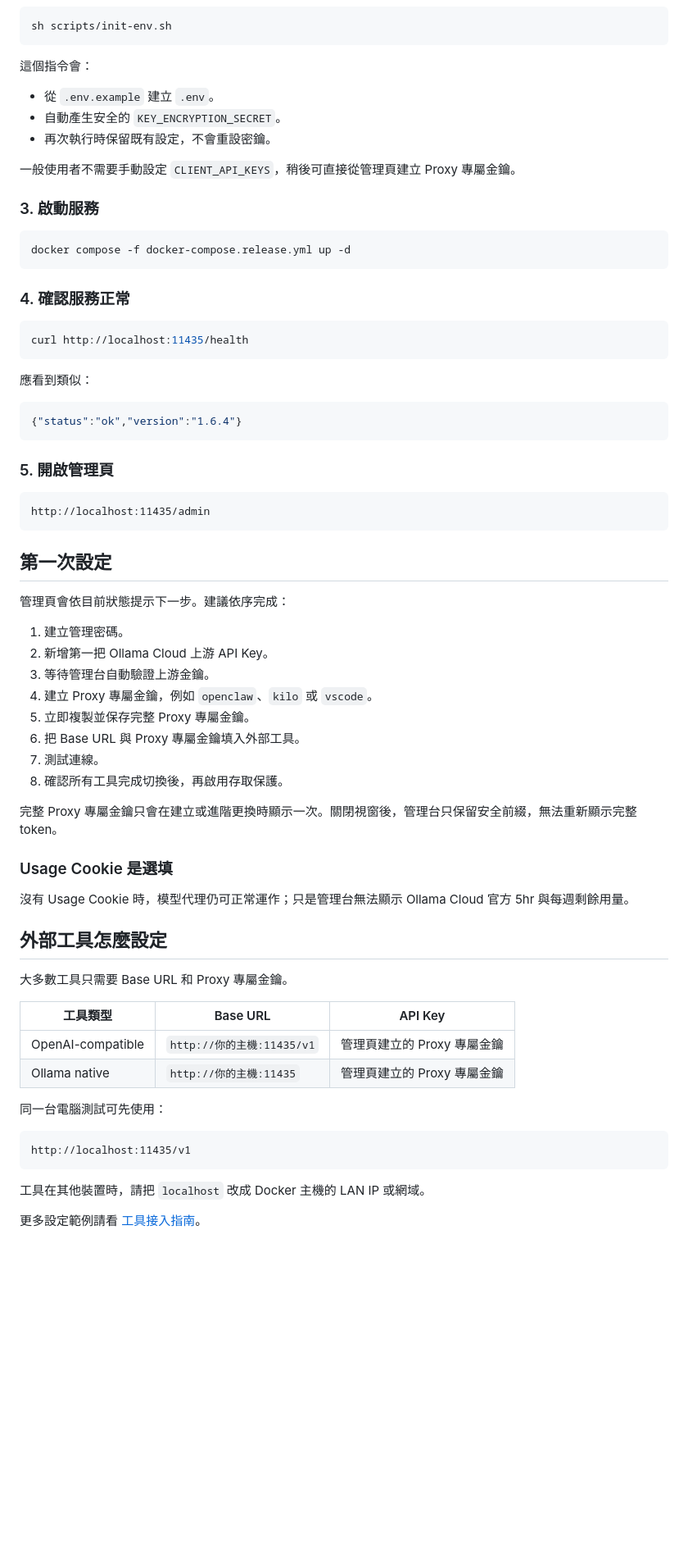
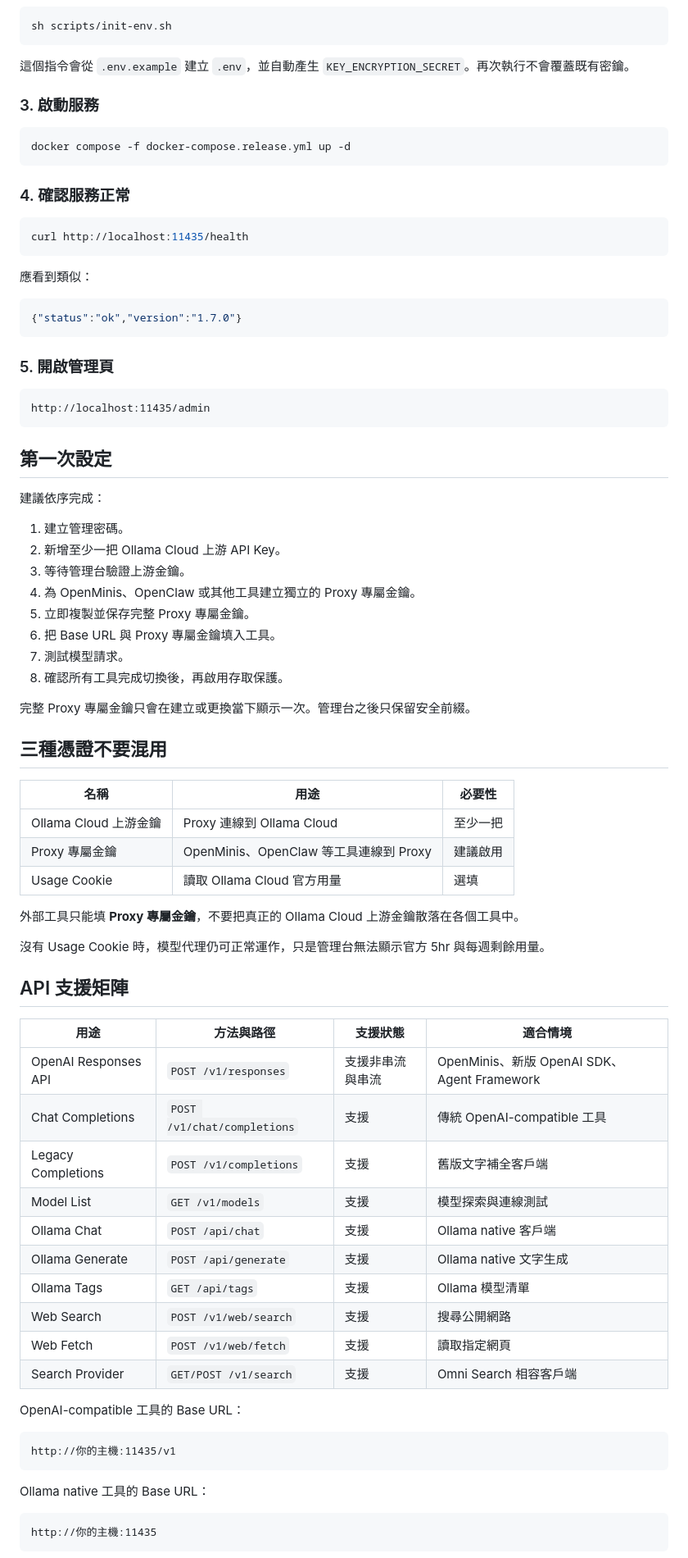
Before and after one commit to WildenChen/ollama-cloud-proxy, a Markdown page: README.md, the part around one of its changes. Shown at 82% size. GitHub-like rendering; blank space fills up the shorter version.

Commit message:
Rewrite README for Responses API and clearer onboarding

````diff
--- a/README.md
+++ b/README.md
@@ -84,13 +43,7 @@ cd ollama-cloud-proxy
 sh scripts/init-env.sh
 ```
 
-這個指令會：
-
-- 從 `.env.example` 建立 `.env`。
-- 自動產生安全的 `KEY_ENCRYPTION_SECRET`。
-- 再次執行時保留既有設定，不會重設密鑰。
-
-一般使用者不需要手動設定 `CLIENT_API_KEYS`，稍後可直接從管理頁建立 Proxy 專屬金鑰。
+這個指令會從 `.env.example` 建立 `.env`，並自動產生 `KEY_ENCRYPTION_SECRET`。再次執行不會覆蓋既有密鑰。
 
 ### 3. 啟動服務
 
@@ -107,7 +60,7 @@ curl http://localhost:11435/health
 應看到類似：
 
 ```json
-{"status":"ok","version":"1.6.4"}
+{"status":"ok","version":"1.7.0"}
 ```
 
 ### 5. 開啟管理頁
@@ -118,39 +71,55 @@ http://localhost:11435/admin
 
 ## 第一次設定
 
-管理頁會依目前狀態提示下一步。建議依序完成：
+建議依序完成：
 
 1. 建立管理密碼。
-2. 新增第一把 Ollama Cloud 上游 API Key。
-3. 等待管理台自動驗證上游金鑰。
-4. 建立 Proxy 專屬金鑰，例如 `openclaw`、`kilo` 或 `vscode`。
+2. 新增至少一把 Ollama Cloud 上游 API Key。
+3. 等待管理台驗證上游金鑰。
+4. 為 OpenMinis、OpenClaw 或其他工具建立獨立的 Proxy 專屬金鑰。
 5. 立即複製並保存完整 Proxy 專屬金鑰。
-6. 把 Base URL 與 Proxy 專屬金鑰填入外部工具。
-7. 測試連線。
+6. 把 Base URL 與 Proxy 專屬金鑰填入工具。
+7. 測試模型請求。
 8. 確認所有工具完成切換後，再啟用存取保護。
 
-完整 Proxy 專屬金鑰只會在建立或進階更換時顯示一次。關閉視窗後，管理台只保留安全前綴，無法重新顯示完整 token。
+完整 Proxy 專屬金鑰只會在建立或更換當下顯示一次。管理台之後只保留安全前綴。
 
-### Usage Cookie 是選填
+## 三種憑證不要混用
 
-沒有 Usage Cookie 時，模型代理仍可正常運作；只是管理台無法顯示 Ollama Cloud 官方 5hr 與每週剩餘用量。
+| 名稱 | 用途 | 必要性 |
+| --- | --- | --- |
+| Ollama Cloud 上游金鑰 | Proxy 連線到 Ollama Cloud | 至少一把 |
+| Proxy 專屬金鑰 | OpenMinis、OpenClaw 等工具連線到 Proxy | 建議啟用 |
+| Usage Cookie | 讀取 Ollama Cloud 官方用量 | 選填 |
 
-## 外部工具怎麼設定
+外部工具只能填 **Proxy 專屬金鑰**，不要把真正的 Ollama Cloud 上游金鑰散落在各個工具中。
 
-大多數工具只需要 Base URL 和 Proxy 專屬金鑰。
+沒有 Usage Cookie 時，模型代理仍可正常運作，只是管理台無法顯示官方 5hr 與每週剩餘用量。
 
-| 工具類型 | Base URL | API Key |
-| --- | --- | --- |
-| OpenAI-compatible | `http://你的主機:11435/v1` | 管理頁建立的 Proxy 專屬金鑰 |
-| Ollama native | `http://你的主機:11435` | 管理頁建立的 Proxy 專屬金鑰 |
+## API 支援矩陣
 
-同一台電腦測試可先使用：
+| 用途 | 方法與路徑 | 支援狀態 | 適合情境 |
+| --- | --- | --- | --- |
+| OpenAI Responses API | `POST /v1/responses` | 支援非串流與串流 | OpenMinis、新版 OpenAI SDK、Agent Framework |
+| Chat Completions | `POST /v1/chat/completions` | 支援 | 傳統 OpenAI-compatible 工具 |
+| Legacy Completions | `POST /v1/completions` | 支援 | 舊版文字補全客戶端 |
+| Model List | `GET /v1/models` | 支援 | 模型探索與連線測試 |
+| Ollama Chat | `POST /api/chat` | 支援 | Ollama native 客戶端 |
+| Ollama Generate | `POST /api/generate` | 支援 | Ollama native 文字生成 |
+| Ollama Tags | `GET /api/tags` | 支援 | Ollama 模型清單 |
+| Web Search | `POST /v1/web/search` | 支援 | 搜尋公開網路 |
+| Web Fetch | `POST /v1/web/fetch` | 支援 | 讀取指定網頁 |
+| Search Provider | `GET/POST /v1/search` | 支援 | Omni Search 相容客戶端 |
+
+OpenAI-compatible 工具的 Base URL：
 
 ```text
-http://localhost:11435/v1
+http://你的主機:11435/v1
 ```
 
-工具在其他裝置時，請把 `localhost` 改成 Docker 主機的 LAN IP 或網域。
+Ollama native 工具的 Base URL：
 
-更多設定範例請看 [工具接入指南](./docs/tool-integrations.md)。
+```text
+http://你的主機:11435
+```
 
````
Also changed, not shown: other parts of README.md (+174 -137 lines).
